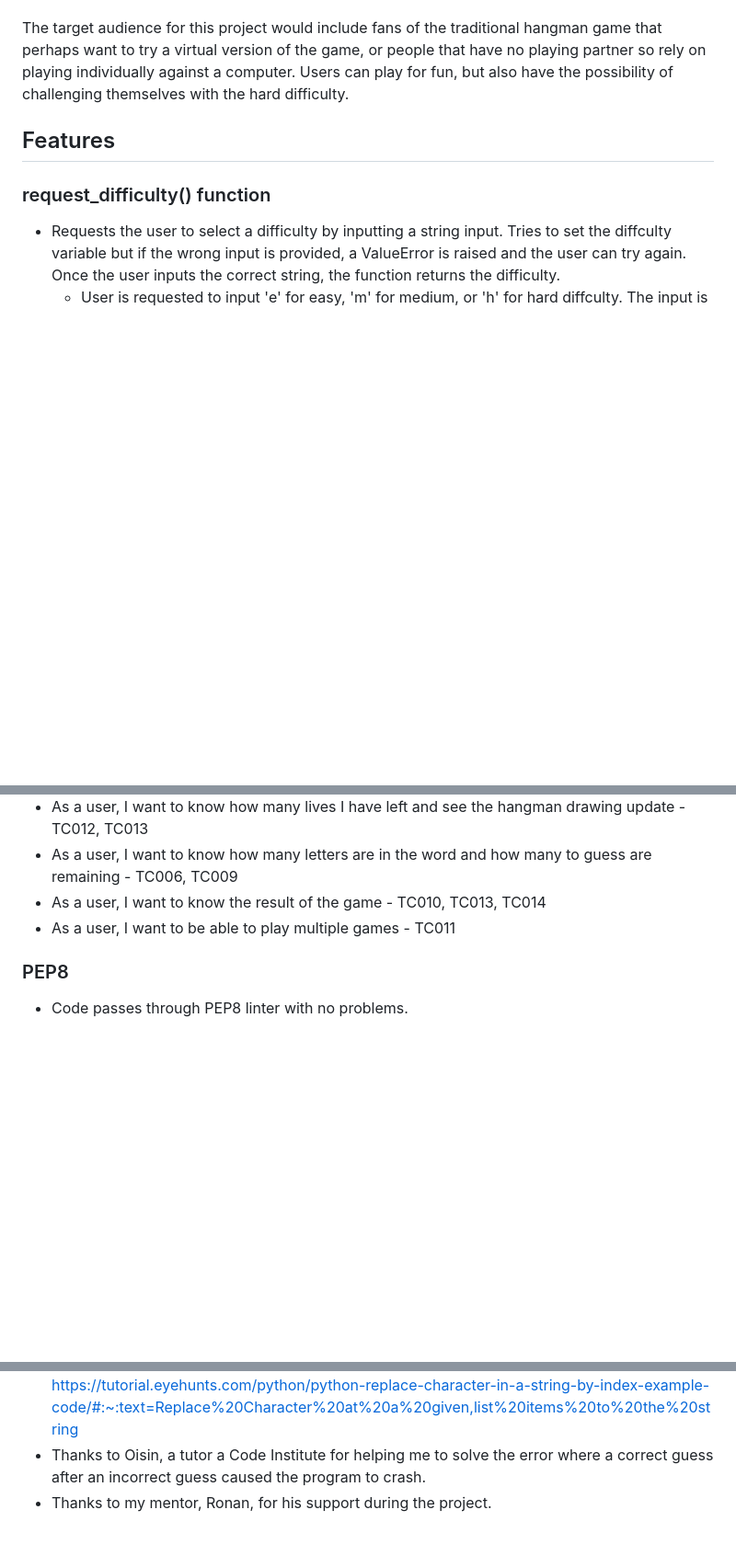
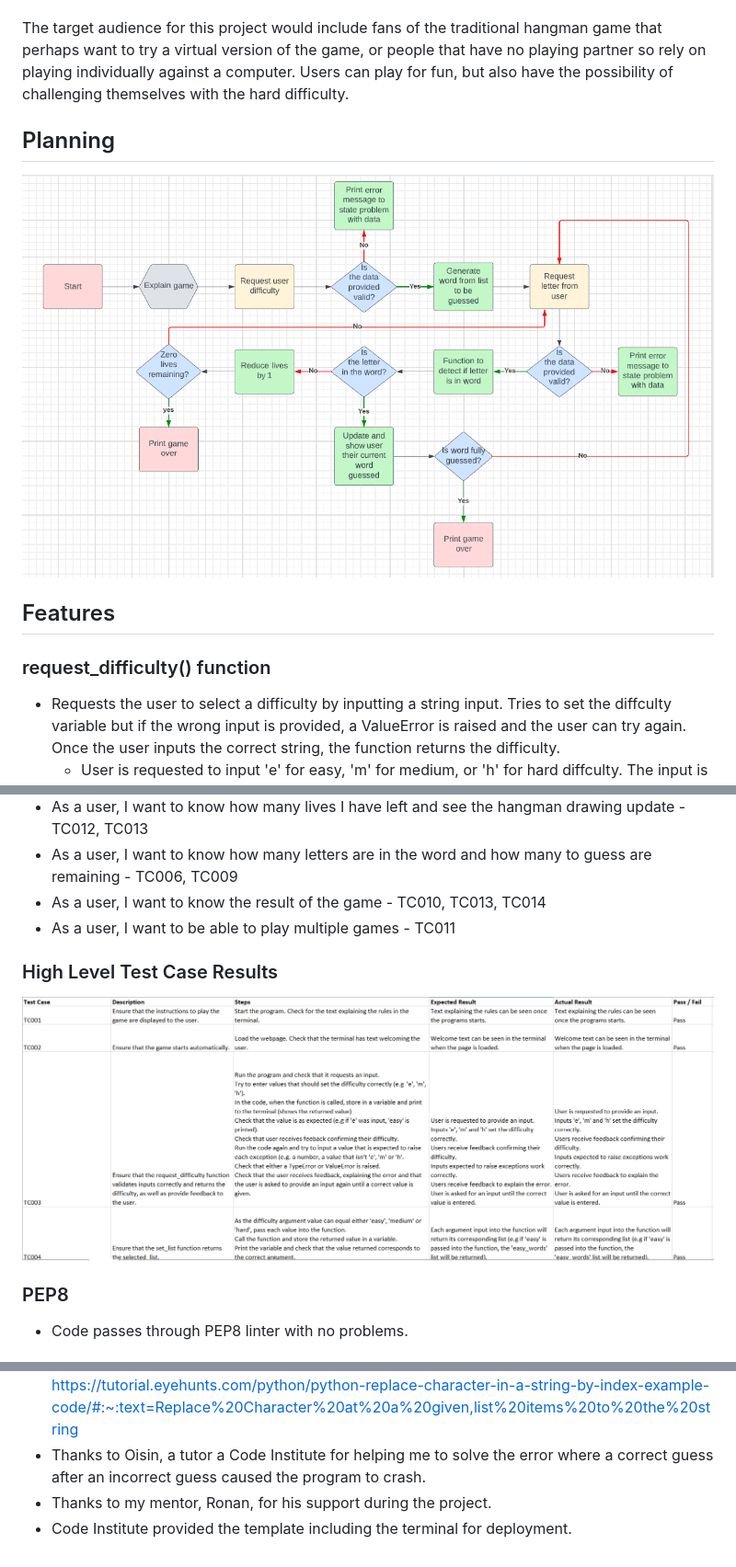
Before and after one commit to JamesMartin1998/Python-Project, a Markdown page: README.md, 3 parts joined by grey strips. Shown: that part at 92% size. Drawn GitHub-style; pictures changed too: images/plan.png (added), images/results.png (added); blank space fills up the shorter version.

Commit message:
add test case and planning screenshots

```diff
--- a/README.md
+++ b/README.md
@@ -2,6 +2,10 @@
 This hangman game replicates the traditional "pen and paper" game, but instead within a python terminal. This game aims to allow users to be able to play games of hangman, independently, against the computer. Players can choose a difficulty (easy, medium, hard) to randomly generate a word from the corresponding list. Users can input an individual letter to guess if the word contains the letter. The user starts the game with six lives; meaning that if six incorrect guesses are provided, they lose the game. The user can win the game by guessing all of the letters in the word. Throughout the game, the user constantly receives feedback, such as updates to the word, remaining lives, input requests etc, to make the game intuitive for the user.
 
 The target audience for this project would include fans of the traditional hangman game that perhaps want to try a virtual version of the game, or people that have no playing partner so rely on playing individually against a computer. Users can play for fun, but also have the possibility of challenging themselves with the hard difficulty.
+
+## Planning
+
+![Image showing lucid chart](./images/plan.png)
 
 ## Features
 ### request_difficulty() function
@@ -132,6 +136,10 @@ User Stories:
 - As a user, I want to know the result of the game - TC010, TC013, TC014
 - As a user, I want to be able to play multiple games - TC011
 
+### High Level Test Case Results
+
+![Image showing the test case results](./images/results.png)
+
 ### PEP8
 - Code passes through PEP8 linter with no problems.
 
@@ -190,3 +198,4 @@ The live site can be found here: https://project3-hangman.herokuapp.com/
 -  update_hidden function adapts on code from following link: https://tutorial.eyehunts.com/python/python-replace-character-in-a-string-by-index-example-code/#:~:text=Replace%20Character%20at%20a%20given,list%20items%20to%20the%20string
 - Thanks to Oisin, a tutor a Code Institute for helping me to solve the error where a correct guess after an incorrect guess caused the program to crash.
 - Thanks to my mentor, Ronan, for his support during the project.
+- Code Institute provided the template including the terminal for deployment.
```
